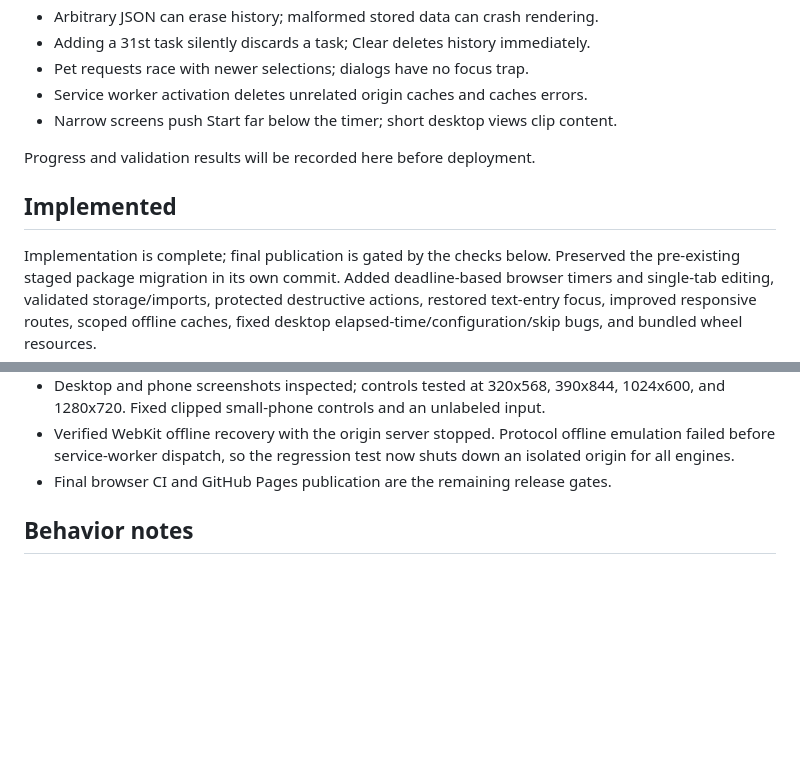
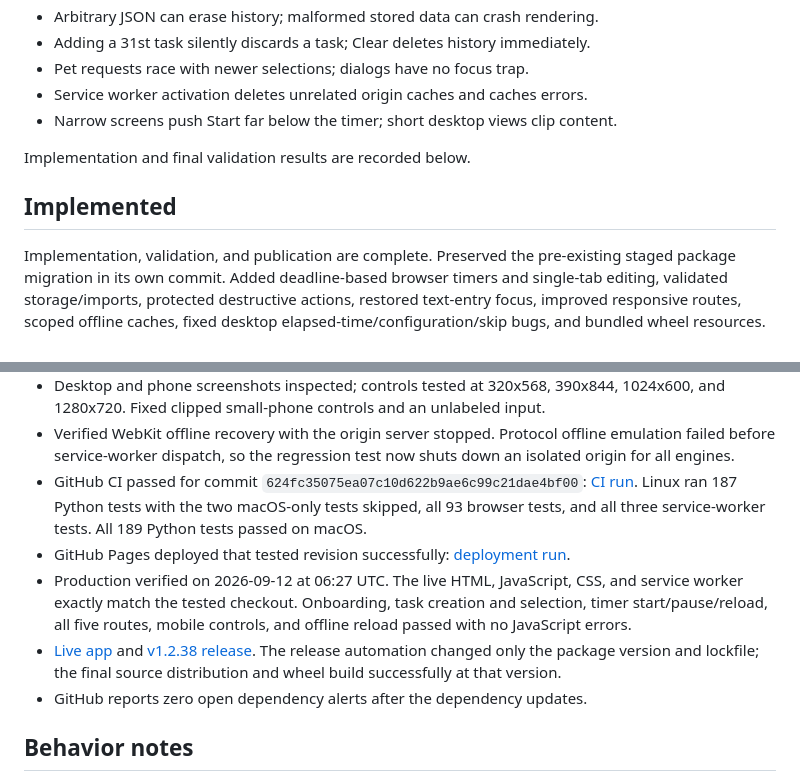
Before and after one commit to someshfengde/pomo_pet, a Markdown page: OVERHAUL_PLAN.md, 2 parts joined by grey strips. GitHub-like rendering; blank space fills up the shorter version.

Commit message:
docs: record verified overhaul deployment [skip ci]

```diff
--- a/OVERHAUL_PLAN.md
+++ b/OVERHAUL_PLAN.md
@@ -43,10 +43,10 @@ not a claim that every possible browser/device condition has been tested.
 - Service worker activation deletes unrelated origin caches and caches errors.
 - Narrow screens push Start far below the timer; short desktop views clip content.
 
-Progress and validation results will be recorded here before deployment.
+Implementation and final validation results are recorded below.
 
 ## Implemented
-Implementation is complete; final publication is gated by the checks below. Preserved the pre-existing staged
+Implementation, validation, and publication are complete. Preserved the pre-existing staged
 package migration in its own commit. Added deadline-based browser timers and
 single-tab editing, validated storage/imports, protected destructive actions,
 restored text-entry focus, improved responsive routes, scoped offline caches,
@@ -66,7 +66,21 @@ fixed desktop elapsed-time/configuration/skip bugs, and bundled wheel resources.
 - Verified WebKit offline recovery with the origin server stopped. Protocol
   offline emulation failed before service-worker dispatch, so the regression test
   now shuts down an isolated origin for all engines.
-- Final browser CI and GitHub Pages publication are the remaining release gates.
+- GitHub CI passed for commit `624fc35075ea07c10d622b9ae6c99c21dae4bf00`:
+  [CI run](https://github.com/someshfengde/pomo_pet/actions/runs/34677970875).
+  Linux ran 187 Python tests with the two macOS-only tests skipped, all 93 browser
+  tests, and all three service-worker tests. All 189 Python tests passed on macOS.
+- GitHub Pages deployed that tested revision successfully:
+  [deployment run](https://github.com/someshfengde/pomo_pet/actions/runs/34678099127).
+- Production verified on 2026-09-12 at 06:27 UTC. The live HTML, JavaScript, CSS,
+  and service worker exactly match the tested checkout. Onboarding, task creation
+  and selection, timer start/pause/reload, all five routes, mobile controls, and
+  offline reload passed with no JavaScript errors.
+- [Live app](https://someshfengde.github.io/pomo_pet/) and
+  [v1.2.38 release](https://github.com/someshfengde/pomo_pet/releases/tag/v1.2.38).
+  The release automation changed only the package version and lockfile; the final
+  source distribution and wheel build successfully at that version.
+- GitHub reports zero open dependency alerts after the dependency updates.
 
 ## Behavior notes
 Session phases now wait for the user to begin the next phase. Settings affect
```
